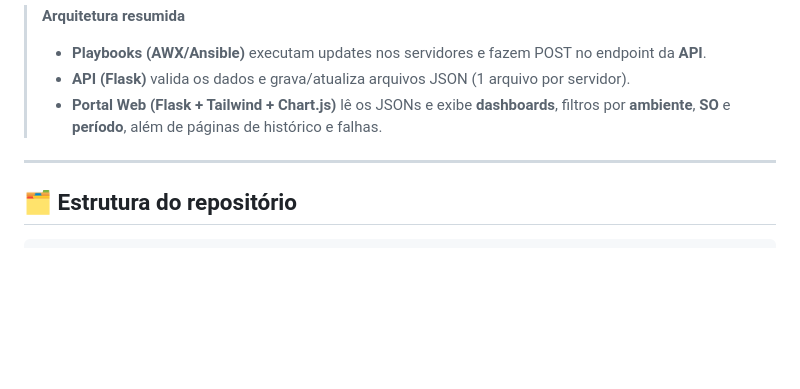
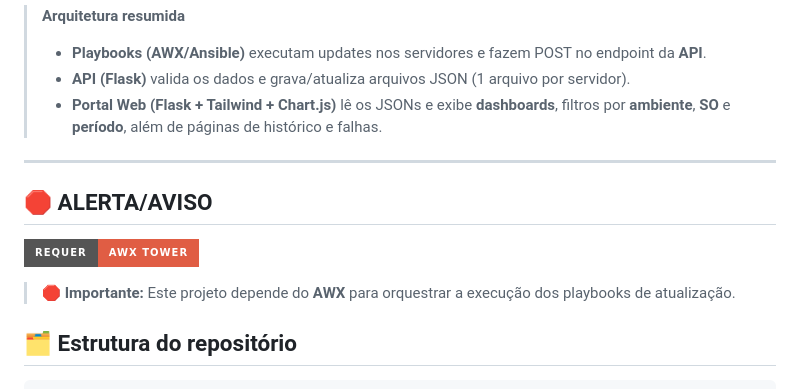
Before and after one commit to wweber993/updates-ansible-portal, a Markdown page: README.md, the part around the change. Rendered like a GitHub page; badges without logos; blank space fills up the shorter version.

```diff
--- a/README.md
+++ b/README.md
@@ -9,6 +9,10 @@ Sistema gratuito e simples para **instalar atualizações** (Windows e Linux) co
 > - **Portal Web (Flask + Tailwind + Chart.js)** lê os JSONs e exibe **dashboards**, filtros por **ambiente**, **SO** e **período**, além de páginas de histórico e falhas.
 
 ---
+
+## 🛑 ALERTA/AVISO
+![Requer AWX](https://img.shields.io/badge/Requer-AWX%20Tower-red?style=for-the-badge&logo=ansible)
+> 🛑 **Importante:** Este projeto depende do **AWX** para orquestrar a execução dos playbooks de atualização.
 
 ## 🗂 Estrutura do repositório
 
```
